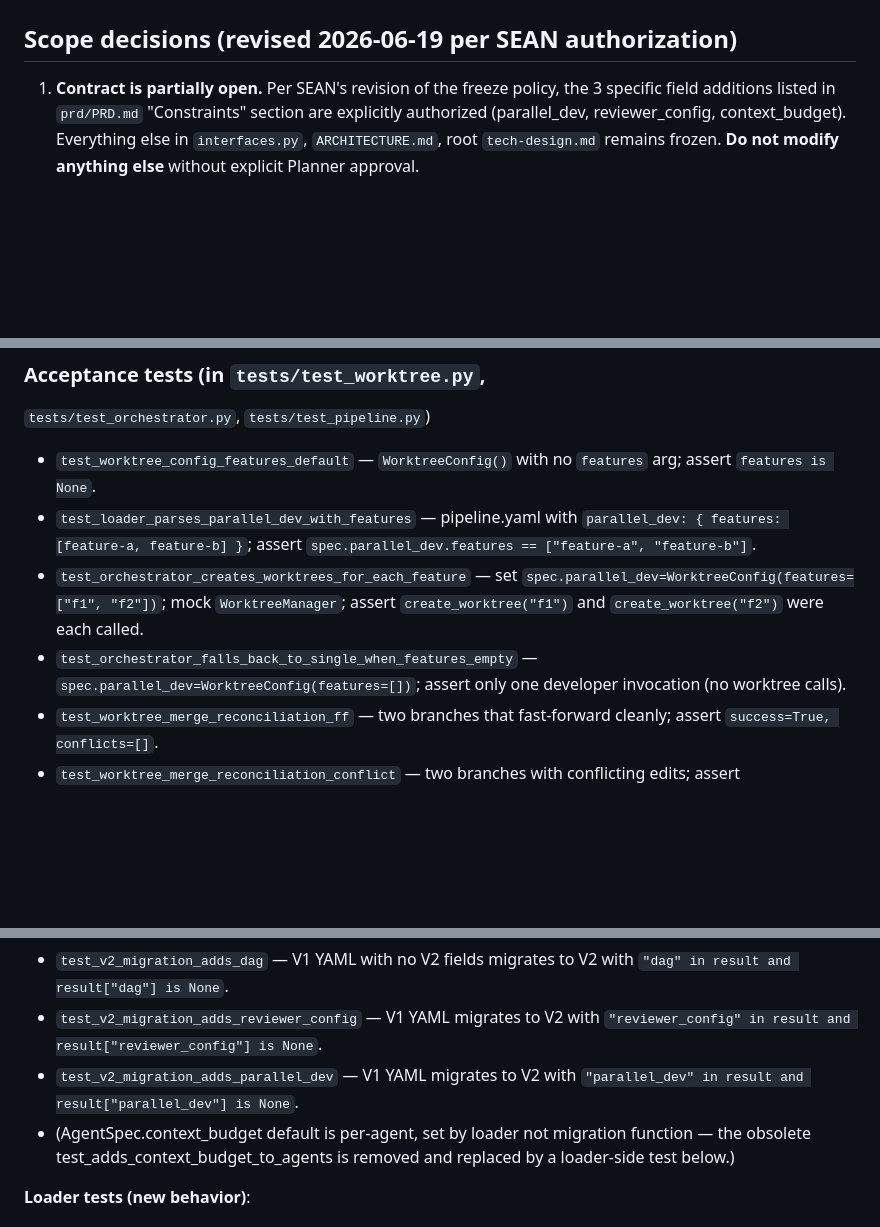
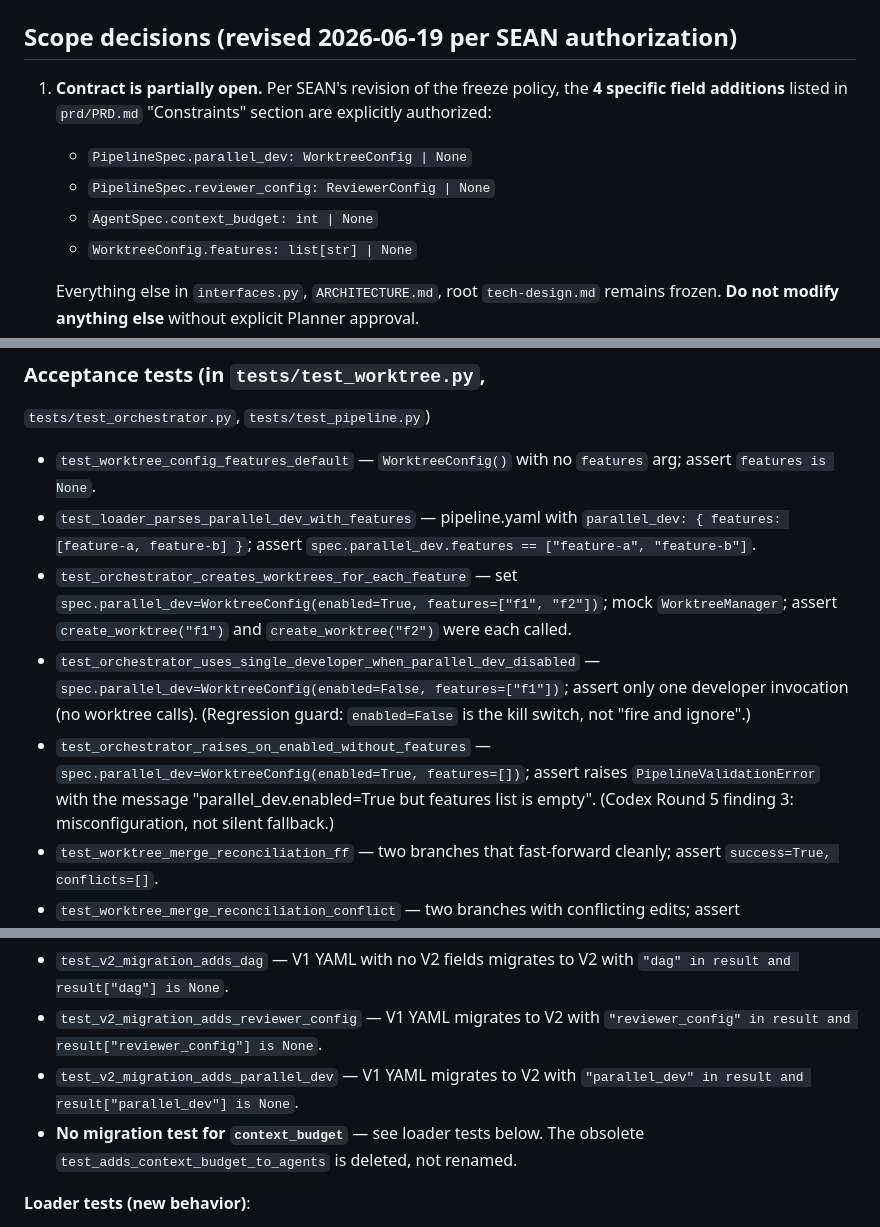
Before and after one commit to Xuan0629/unison, a Markdown page: prd/tech-design.md, 3 parts joined by grey strips. Drawn GitHub-style; blank space fills up the shorter version.

```diff
--- a/prd/tech-design.md
+++ b/prd/tech-design.md
@@ -3,10 +3,14 @@
 ## Scope decisions (revised 2026-06-19 per SEAN authorization)
 
 1. **Contract is partially open.** Per SEAN's revision of the
-   freeze policy, the 3 specific field additions listed in
-   `prd/PRD.md` "Constraints" section are explicitly authorized
-   (parallel_dev, reviewer_config, context_budget). Everything
-   else in `interfaces.py`, `ARCHITECTURE.md`, root
+   freeze policy, the **4 specific field additions** listed in
+   `prd/PRD.md` "Constraints" section are explicitly authorized:
+   - `PipelineSpec.parallel_dev: WorktreeConfig | None`
+   - `PipelineSpec.reviewer_config: ReviewerConfig | None`
+   - `AgentSpec.context_budget: int | None`
+   - `WorktreeConfig.features: list[str] | None`
+
+   Everything else in `interfaces.py`, `ARCHITECTURE.md`, root
    `tech-design.md` remains frozen. **Do not modify anything
    else** without explicit Planner approval.
 2. **Review file naming**: 3 implementation iterations → 3 review
@@ -374,12 +406,19 @@ B. Add `WorktreeConfig.features: list[str] | None = None`. Chosen —
   with `parallel_dev: { features: [feature-a, feature-b] }`;
   assert `spec.parallel_dev.features == ["feature-a", "feature-b"]`.
 - `test_orchestrator_creates_worktrees_for_each_feature` —
-  set `spec.parallel_dev=WorktreeConfig(features=["f1", "f2"])`;
+  set `spec.parallel_dev=WorktreeConfig(enabled=True, features=["f1", "f2"])`;
   mock `WorktreeManager`; assert `create_worktree("f1")` and
   `create_worktree("f2")` were each called.
-- `test_orchestrator_falls_back_to_single_when_features_empty` —
-  `spec.parallel_dev=WorktreeConfig(features=[])`; assert only
-  one developer invocation (no worktree calls).
+- `test_orchestrator_uses_single_developer_when_parallel_dev_disabled` —
+  `spec.parallel_dev=WorktreeConfig(enabled=False, features=["f1"])`;
+  assert only one developer invocation (no worktree calls).
+  (Regression guard: `enabled=False` is the kill switch, not
+  "fire and ignore".)
+- `test_orchestrator_raises_on_enabled_without_features` —
+  `spec.parallel_dev=WorktreeConfig(enabled=True, features=[])`;
+  assert raises `PipelineValidationError` with the message
+  "parallel_dev.enabled=True but features list is empty".
+  (Codex Round 5 finding 3: misconfiguration, not silent fallback.)
 - `test_worktree_merge_reconciliation_ff` — two branches that
   fast-forward cleanly; assert `success=True, conflicts=[]`.
 - `test_worktree_merge_reconciliation_conflict` — two branches
@@ -720,9 +763,9 @@ removed) and **gain N** (new V2 acceptance tests), ending at
   V2 with `"reviewer_config" in result and result["reviewer_config"] is None`.
 - `test_v2_migration_adds_parallel_dev` — V1 YAML migrates to V2
   with `"parallel_dev" in result and result["parallel_dev"] is None`.
-- (AgentSpec.context_budget default is per-agent, set by loader
-  not migration function — the obsolete test_adds_context_budget_to_agents
-  is removed and replaced by a loader-side test below.)
+- **No migration test for `context_budget`** — see loader tests
+  below. The obsolete `test_adds_context_budget_to_agents` is
+  deleted, not renamed.
 
 **Loader tests (new behavior)**:
 - `test_loader_preserves_reviewer_config` — V2 YAML with
```
Also changed, not shown: other parts of prd/tech-design.md (+50 -18 lines).
